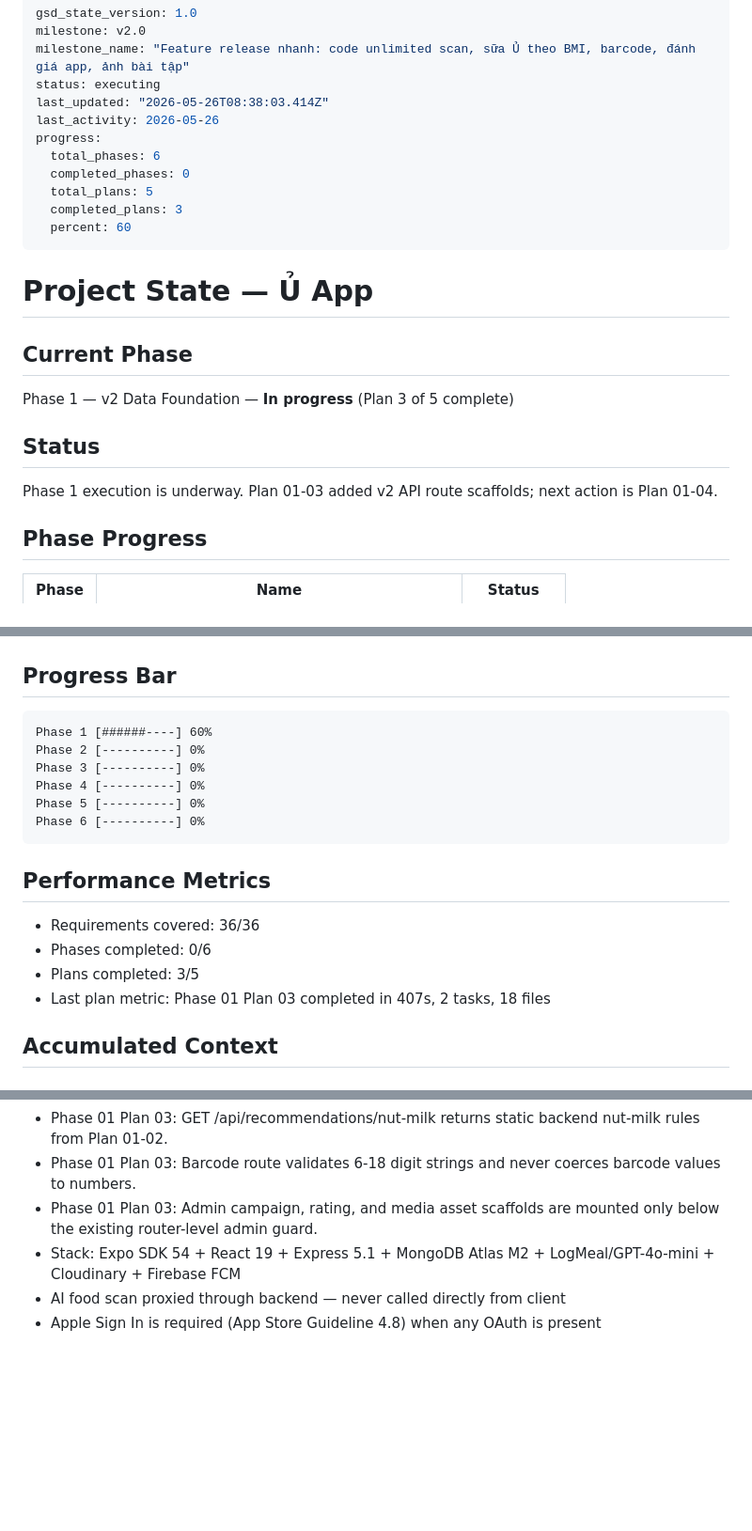
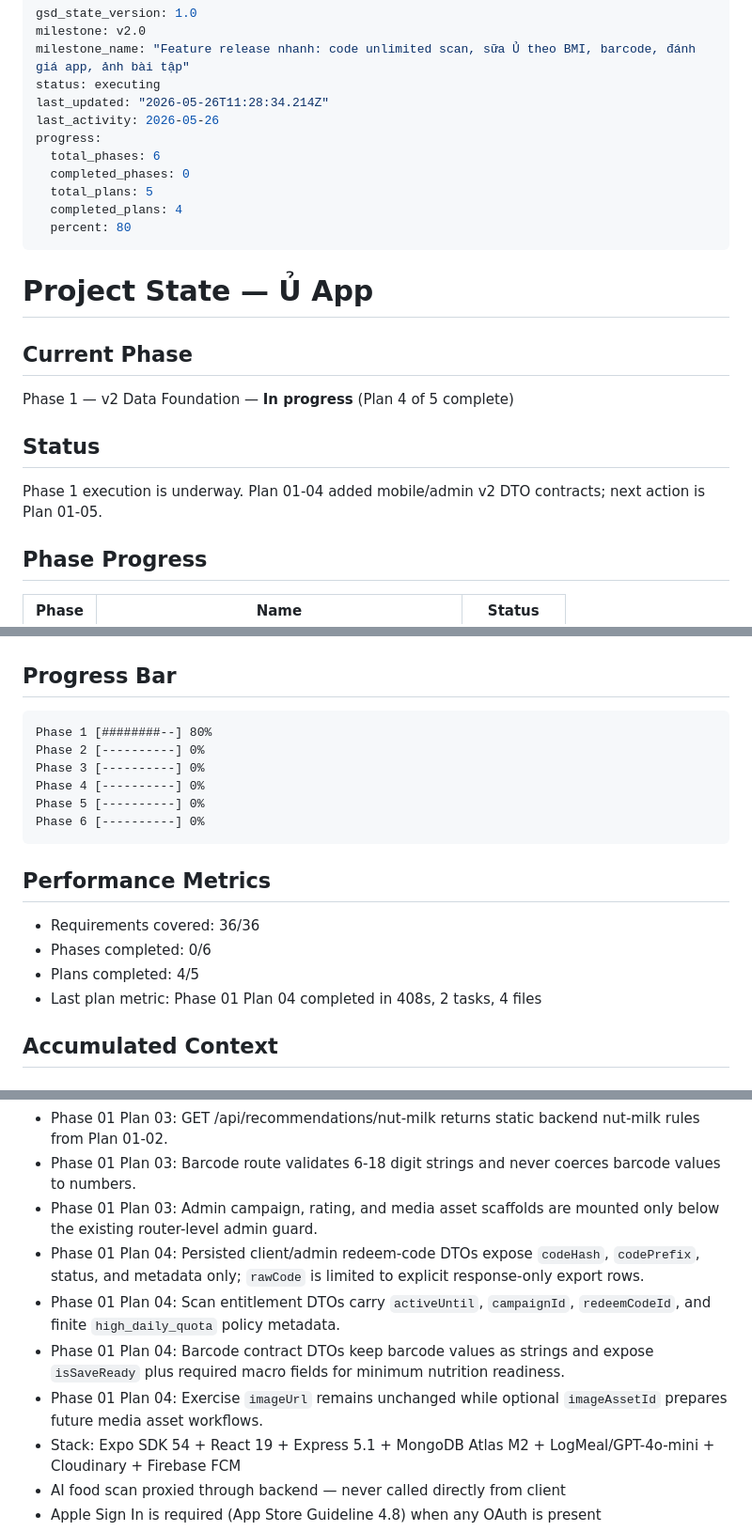
Before and after one commit to Aaron15092004/u-app-be, a Markdown page: .planning/STATE.md, 3 parts joined by grey strips. Shown at 94% size. Drawn GitHub-style; blank space fills up the shorter version.

Commit message:
docs(01-04): complete client admin contract plan
- add Plan 01-04 execution summary
- update Phase 1 progress and next-plan state

````diff
--- a/.planning/STATE.md
+++ b/.planning/STATE.md
@@ -3,25 +3,25 @@ gsd_state_version: 1.0
 milestone: v2.0
 milestone_name: "Feature release nhanh: code unlimited scan, sữa Ủ theo BMI, barcode, đánh giá app, ảnh bài tập"
 status: executing
-last_updated: "2026-05-26T08:38:03.414Z"
+last_updated: "2026-05-26T11:28:34.214Z"
 last_activity: 2026-05-26
 progress:
   total_phases: 6
   completed_phases: 0
   total_plans: 5
-  completed_plans: 3
-  percent: 60
+  completed_plans: 4
+  percent: 80
 ---
 
 # Project State — Ủ App
 
 ## Current Phase
 
-Phase 1 — v2 Data Foundation — **In progress** (Plan 3 of 5 complete)
+Phase 1 — v2 Data Foundation — **In progress** (Plan 4 of 5 complete)
 
 ## Status
 
-Phase 1 execution is underway. Plan 01-03 added v2 API route scaffolds; next action is Plan 01-04.
+Phase 1 execution is underway. Plan 01-04 added mobile/admin v2 DTO contracts; next action is Plan 01-05.
 
 ## Phase Progress
 
@@ -37,7 +37,7 @@ Phase 1 execution is underway. Plan 01-03 added v2 API route scaffolds; next act
 ## Progress Bar
 
 ```
-Phase 1 [######----] 60%
+Phase 1 [########--] 80%
 Phase 2 [----------] 0%
 Phase 3 [----------] 0%
 Phase 4 [----------] 0%
@@ -49,8 +49,8 @@ Phase 6 [----------] 0%
 
 - Requirements covered: 36/36
 - Phases completed: 0/6
-- Plans completed: 3/5
-- Last plan metric: Phase 01 Plan 03 completed in 407s, 2 tasks, 18 files
+- Plans completed: 4/5
+- Last plan metric: Phase 01 Plan 04 completed in 408s, 2 tasks, 4 files
 
 ## Accumulated Context
 
@@ -67,6 +67,10 @@ Phase 6 [----------] 0%
 - Phase 01 Plan 03: GET /api/recommendations/nut-milk returns static backend nut-milk rules from Plan 01-02.
 - Phase 01 Plan 03: Barcode route validates 6-18 digit strings and never coerces barcode values to numbers.
 - Phase 01 Plan 03: Admin campaign, rating, and media asset scaffolds are mounted only below the existing router-level admin guard.
+- Phase 01 Plan 04: Persisted client/admin redeem-code DTOs expose `codeHash`, `codePrefix`, status, and metadata only; `rawCode` is limited to explicit response-only export rows.
+- Phase 01 Plan 04: Scan entitlement DTOs carry `activeUntil`, `campaignId`, `redeemCodeId`, and finite `high_daily_quota` policy metadata.
+- Phase 01 Plan 04: Barcode contract DTOs keep barcode values as strings and expose `isSaveReady` plus required macro fields for minimum nutrition readiness.
+- Phase 01 Plan 04: Exercise `imageUrl` remains unchanged while optional `imageAssetId` prepares future media asset workflows.
 - Stack: Expo SDK 54 + React 19 + Express 5.1 + MongoDB Atlas M2 + LogMeal/GPT-4o-mini + Cloudinary + Firebase FCM
 - AI food scan proxied through backend — never called directly from client
 - Apple Sign In is required (App Store Guideline 4.8) when any OAuth is present
````
Also changed, not shown: other parts of .planning/STATE.md (+4 -4 lines), .planning/ROADMAP.md (+1 -1 lines), 1 other file.
